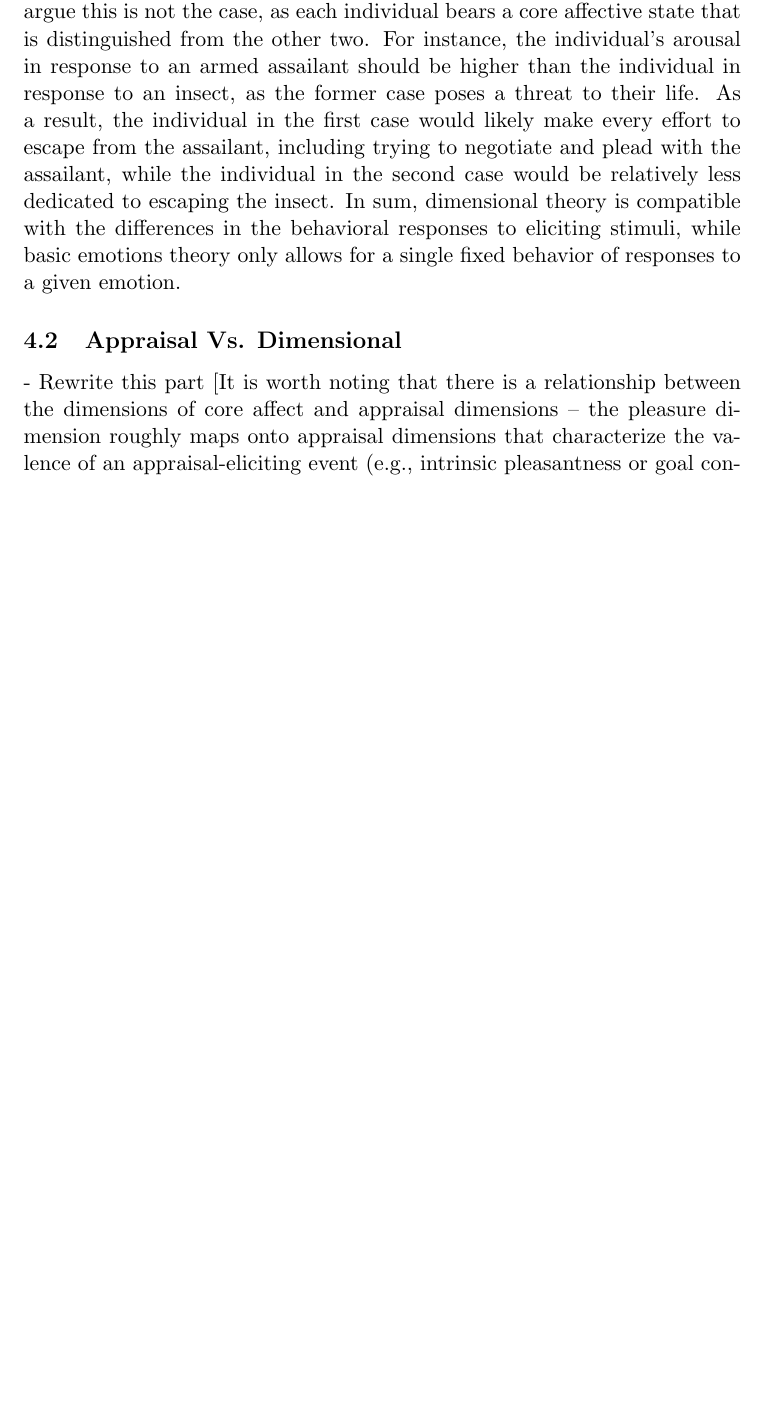
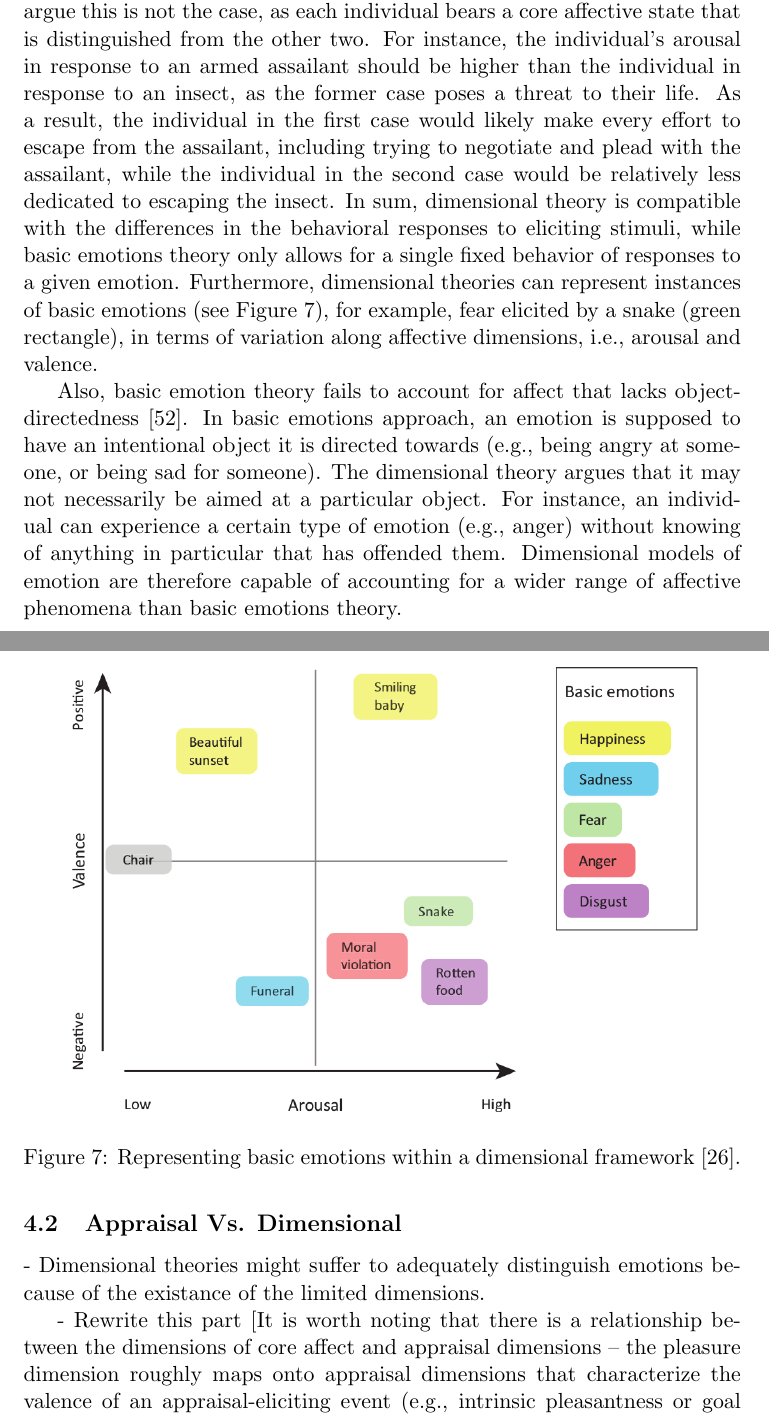
Before and after one commit to mshayganfar/CompExam2, a LaTeX problem sheet (exam-shayganfar-2.tex): part of page 14 of 25 before the commit and two parts of pages 14 and 15 of 25 after it, the two joined at a grey line, cut so that both start at the same text, the shorter picture padded with empty space. Compiled offline with pdfLaTeX.

Commit message:
Made some minor changes to the theories.

```diff
--- a/exam-shayganfar-2.tex
+++ b/exam-shayganfar-2.tex
@@ -521,9 +521,34 @@ negotiate and plead with the assailant, while the individual in the second case
 would be relatively less dedicated to escaping the insect. In sum, dimensional
 theory is compatible with the differences in the behavioral responses to
 eliciting stimuli, while basic emotions theory only allows for a single fixed
-behavior of responses to a given emotion.
+behavior of responses to a given emotion. Furthermore, dimensional theories can
+represent instances of basic emotions (see Figure
+\ref{fig:dimensional-discrete}), for example, fear elicited by a snake (green
+rectangle), in terms of variation along affective dimensions, i.e., arousal and
+valence.
+
+\begin{figure}[tbh]
+  \center
+  \includegraphics[width=.9\textwidth]{figure/dimensional-discrete.png}
+  \caption{Representing basic emotions within a dimensional framework
+  \cite{hamann:mapping-discrete-dimensional}.}
+  \label{fig:dimensional-discrete}
+\end{figure}
+
+Also, basic emotion theory fails to account for affect that lacks
+object-directedness \cite{russell:core-affect}. In basic emotions approach, an
+emotion is supposed to have an intentional object it is directed towards (e.g.,
+being angry at someone, or being sad for someone). The dimensional theory argues
+that it may not necessarily be aimed at a particular object. For instance, an
+individual can experience a certain type of emotion (e.g., anger) without
+knowing of anything in particular that has offended them. Dimensional models of
+emotion are therefore capable of accounting for a wider range of affective
+phenomena than basic emotions theory.
 
 \subsection{Appraisal Vs. Dimensional}
+
+- Dimensional theories might suffer to adequately distinguish emotions because
+of the existance of the limited dimensions.
 
 - Rewrite this part [It is worth noting that there is a relationship between the
 dimensions of core affect and appraisal dimensions – the pleasure dimension
```
Also changed, not shown: mshayganfar.bib (+10 -0 lines), exam-shayganfar-2.pdf, figure/dimensional-discrete.png (added), tmp/exam-shayganfar-2.bbl, 4 other files.
